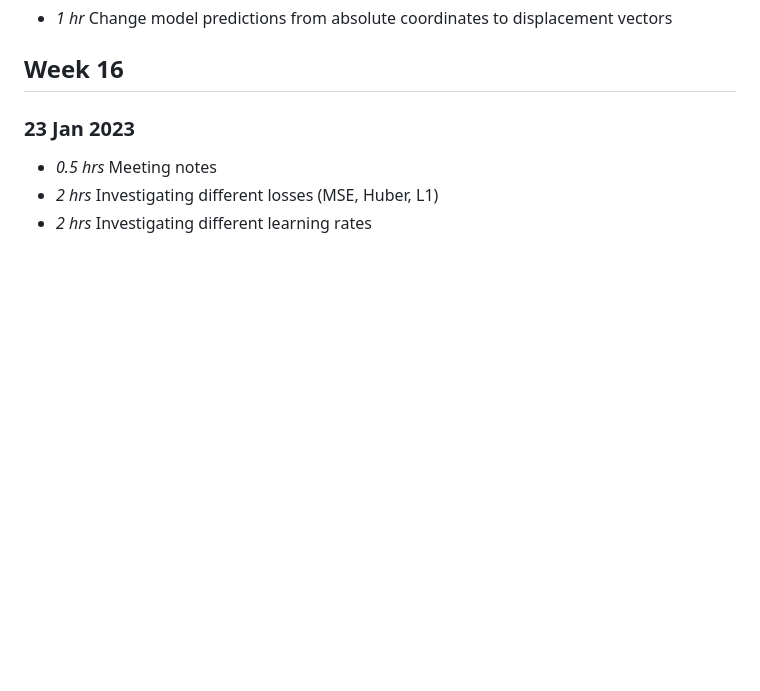
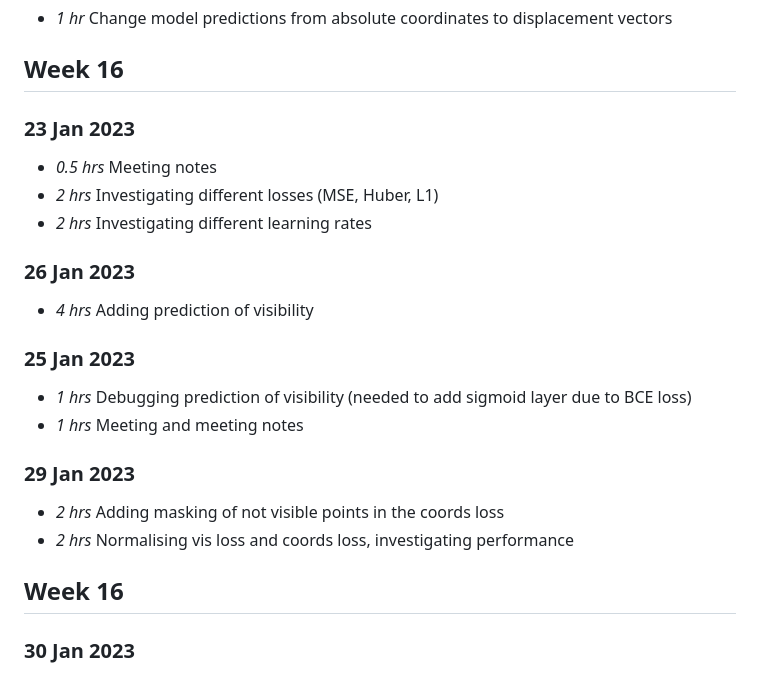
Before and after one commit to tranlg99/L4_project, a Markdown page: timelog.md, the part around the change. Rendered like a GitHub page; blank space fills up the shorter version.

```diff
--- a/timelog.md
+++ b/timelog.md
@@ -205,3 +205,17 @@
 * *0.5 hrs* Meeting notes
 * *2 hrs* Investigating different losses (MSE, Huber, L1)
 * *2 hrs* Investigating different learning rates
+
+### 26 Jan 2023
+* *4 hrs* Adding prediction of visibility
+
+### 25 Jan 2023
+* *1 hrs* Debugging prediction of visibility (needed to add sigmoid layer due to BCE loss)
+* *1 hrs* Meeting and meeting notes
+
+### 29 Jan 2023
+* *2 hrs* Adding masking of not visible points in the coords loss
+* *2 hrs* Normalising vis loss and coords loss, investigating performance
+
+## Week 16
+### 30 Jan 2023
```
